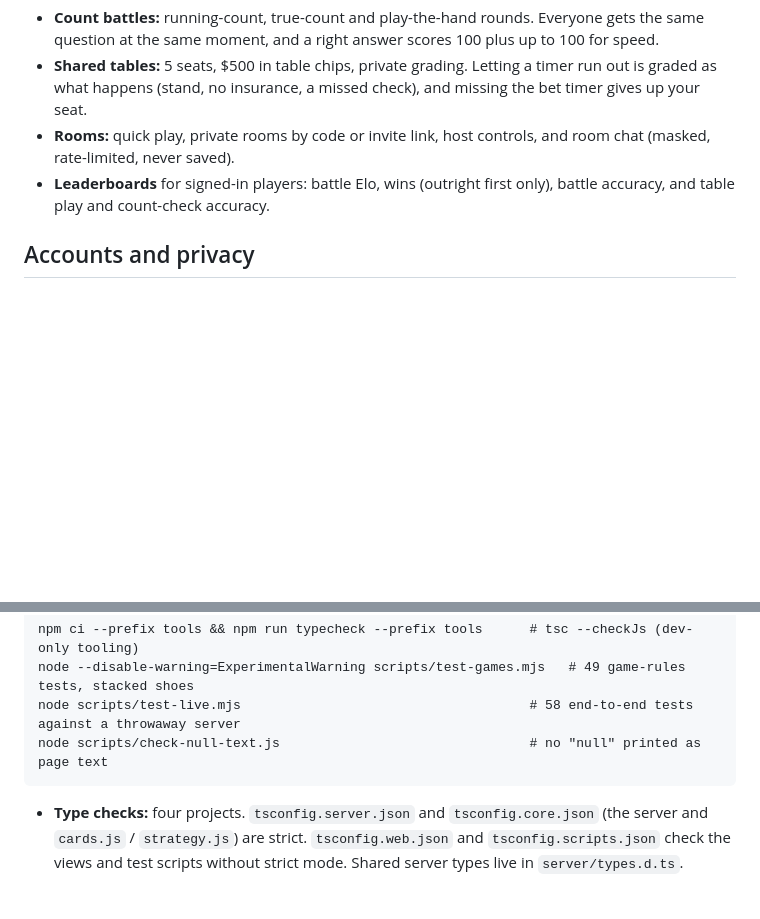
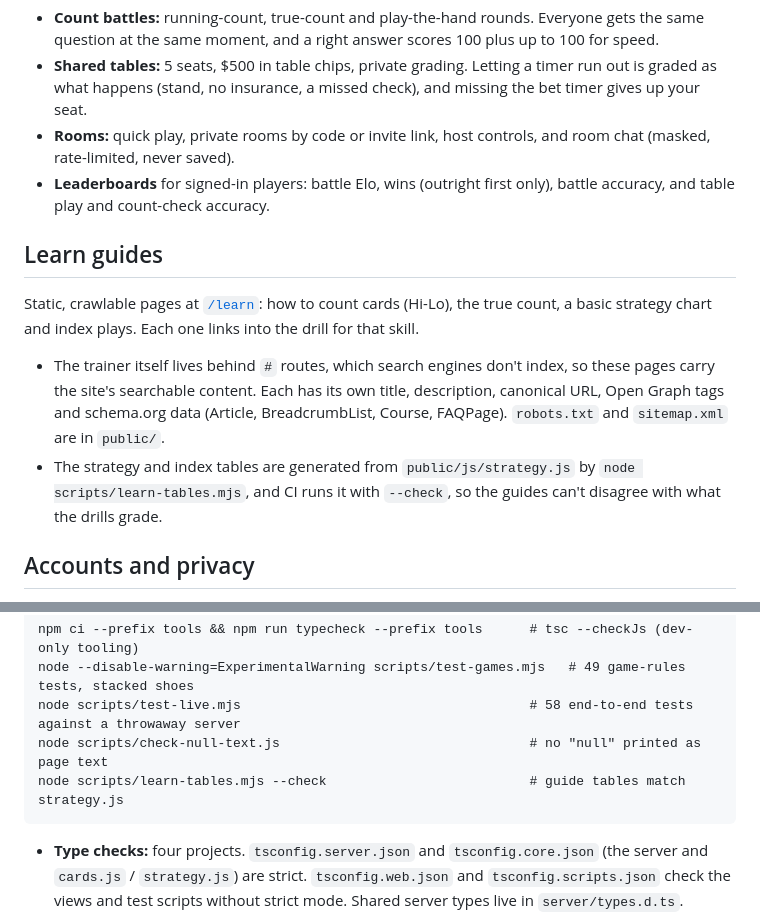
Before and after one commit to adnvanv/truecountlab, a Markdown page: README.md, 2 parts joined by grey strips. Rendered like a GitHub page; blank space fills up the shorter version.

````diff
--- a/README.md
+++ b/README.md
@@ -92,6 +92,11 @@ Run it against a test server started with raised limits (`LIVE_MAX_PER_IP`, `LIV
 - **Rooms:** quick play, private rooms by code or invite link, host controls, and room chat (masked, rate-limited, never saved).
 - **Leaderboards** for signed-in players: battle Elo, wins (outright first only), battle accuracy, and table play and count-check accuracy.
 
+## Learn guides
+Static, crawlable pages at [`/learn`](https://truecountlab.com/learn): how to count cards (Hi-Lo), the true count, a basic strategy chart and index plays. Each one links into the drill for that skill.
+- The trainer itself lives behind `#` routes, which search engines don't index, so these pages carry the site's searchable content. Each has its own title, description, canonical URL, Open Graph tags and schema.org data (Article, BreadcrumbList, Course, FAQPage). `robots.txt` and `sitemap.xml` are in `public/`.
+- The strategy and index tables are generated from `public/js/strategy.js` by `node scripts/learn-tables.mjs`, and CI runs it with `--check`, so the guides can't disagree with what the drills grade.
+
 ## Accounts and privacy
 - **Sign-in:** email + password (scrypt), or Google / Discord. A provider login is never auto-merged into a password account with the same email; you connect it from the Account page.
 - **Sessions:** random tokens in `HttpOnly`, `SameSite=Lax` cookies (`Secure` on https). Only their SHA-256 is stored.
@@ -161,6 +166,7 @@ npm ci --prefix tools && npm run typecheck --prefix tools      # tsc --checkJs (
 node --disable-warning=ExperimentalWarning scripts/test-games.mjs   # 49 game-rules tests, stacked shoes
 node scripts/test-live.mjs                                     # 58 end-to-end tests against a throwaway server
 node scripts/check-null-text.js                                # no "null" printed as page text
+node scripts/learn-tables.mjs --check                          # guide tables match strategy.js
 ```
 - **Type checks:** four projects. `tsconfig.server.json` and `tsconfig.core.json` (the server and `cards.js` / `strategy.js`) are strict. `tsconfig.web.json` and `tsconfig.scripts.json` check the views and test scripts without strict mode. Shared server types live in `server/types.d.ts`.
 - **Assets:** scripts and stylesheets are served from `/v/<build>/…`, where the build id is a hash of `public/`. Every deploy changes every asset URL, so no browser or CDN keeps old code.
````
Also changed, not shown: public/og.jpg (added), 14 other files.
